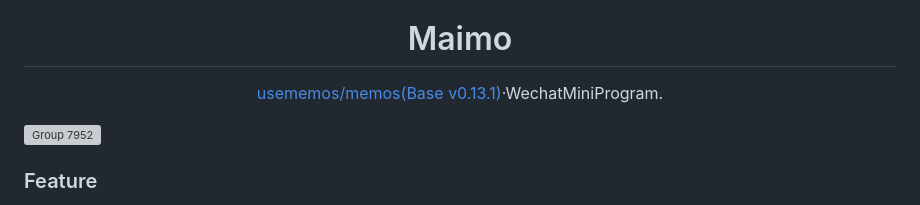
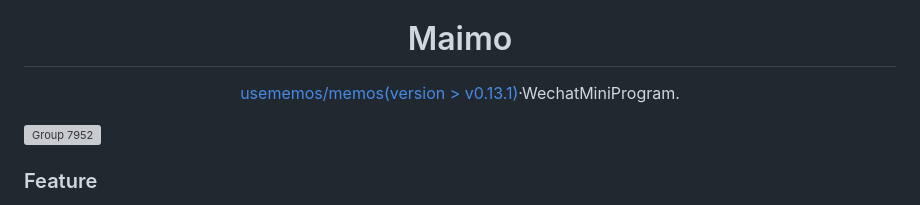
Before and after one commit to Rabithua/memos_wmp, a Markdown page: README.md, the part around the change. Drawn GitHub-style; grey boxes are pictures that could not be loaded.

```diff
--- a/README.md
+++ b/README.md
@@ -3,7 +3,7 @@
 
 <h1 align='center'>Maimo</h1>
 
-<p align='center'><a href="https://github.com/usememos/memos">usememos/memos(Base v0.13.1)</a>·WechatMiniProgram.</p>
+<p align='center'><a href="https://github.com/usememos/memos">usememos/memos(version > v0.13.1)</a>·WechatMiniProgram.</p>
 
 ![Group 7952](https://github.com/Rabithua/memos_wmp/assets/34543831/e28aa6ba-09a3-4261-bcfa-e46faafc6793)
 
```
